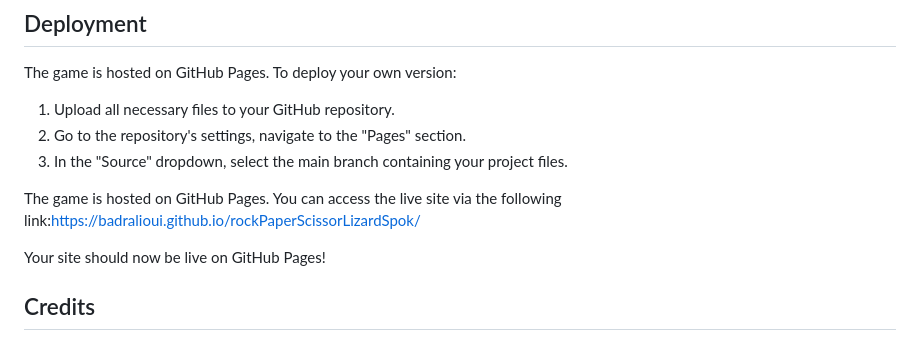
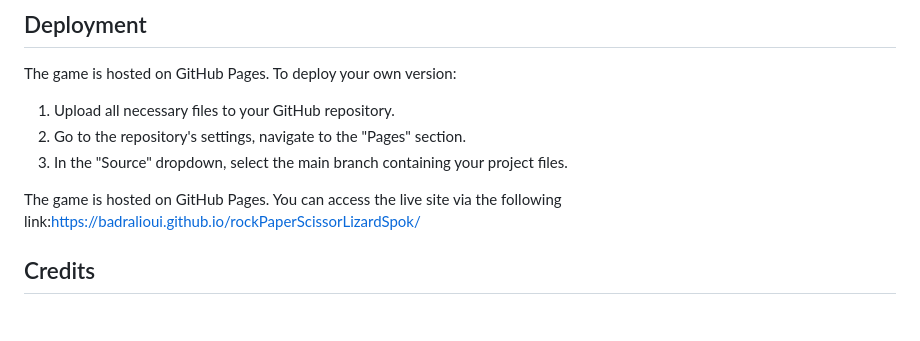
Before and after one commit to BadrAlioui/rockPaperScissorLizardSpok, a Markdown page: README.md, the part around the change. GitHub-like rendering; blank space fills up the shorter version.

Commit message:
Some Corrections

```diff
--- a/README.md
+++ b/README.md
@@ -132,8 +132,6 @@ The game is hosted on GitHub Pages. To deploy your own version:
 
 The game is hosted on GitHub Pages. You can access the live site via the following link:https://badralioui.github.io/rockPaperScissorLizardSpok/
 
-Your site should now be live on GitHub Pages!
-
 ## Credits
 
 All game design elements, including icons and gameplay logic, were created by the author, providing a unique and engaging user experience.
```
